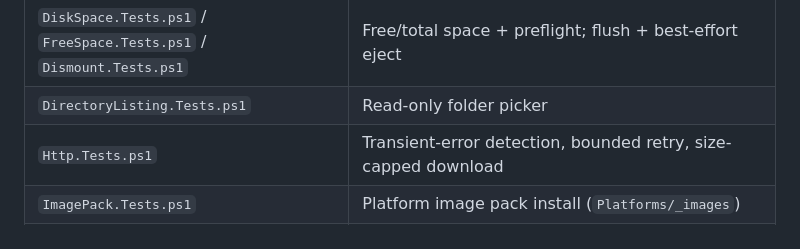
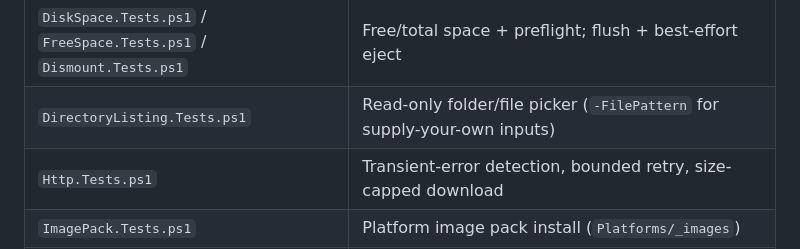
Before and after one commit to korkibucek/analouge-pocket-sdcard-prepper, a Markdown page: docs/testing.md, the part around the change. Drawn GitHub-style.

Commit message:
docs: testing.md picker row covers the #195 file mode (#199)
Co-authored-by: Claude Fable 5 <noreply@anthropic.com>

```diff
--- a/docs/testing.md
+++ b/docs/testing.md
@@ -43,7 +43,7 @@ This installs Pester 5 automatically if missing (CurrentUser scope).
 | `SaveBackup.Tests.ps1` / `SaveStatePrune.Tests.ps1` | Saves backup/restore; guarded save-state prune (policy required, mandatory backup zip, dry-run) |
 | `KnownPlatform.Tests.ps1` / `ImportablePlatform.Tests.ps1` | Every-core platform union; installed-core platforms |
 | `DiskSpace.Tests.ps1` / `FreeSpace.Tests.ps1` / `Dismount.Tests.ps1` | Free/total space + preflight; flush + best-effort eject |
-| `DirectoryListing.Tests.ps1` | Read-only folder picker |
+| `DirectoryListing.Tests.ps1` | Read-only folder/file picker (`-FilePattern` for supply-your-own inputs) |
 | `Http.Tests.ps1` | Transient-error detection, bounded retry, size-capped download |
 | `ImagePack.Tests.ps1` | Platform image pack install (`Platforms/_images`) |
 | `ErrorPaths.Tests.ps1` | Download/IO failure handling surfaces actionable messages |
```
